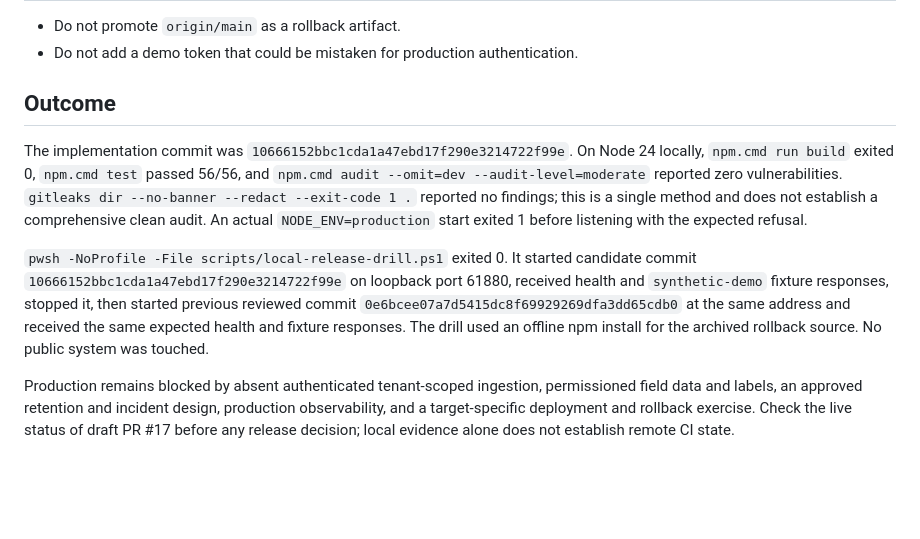
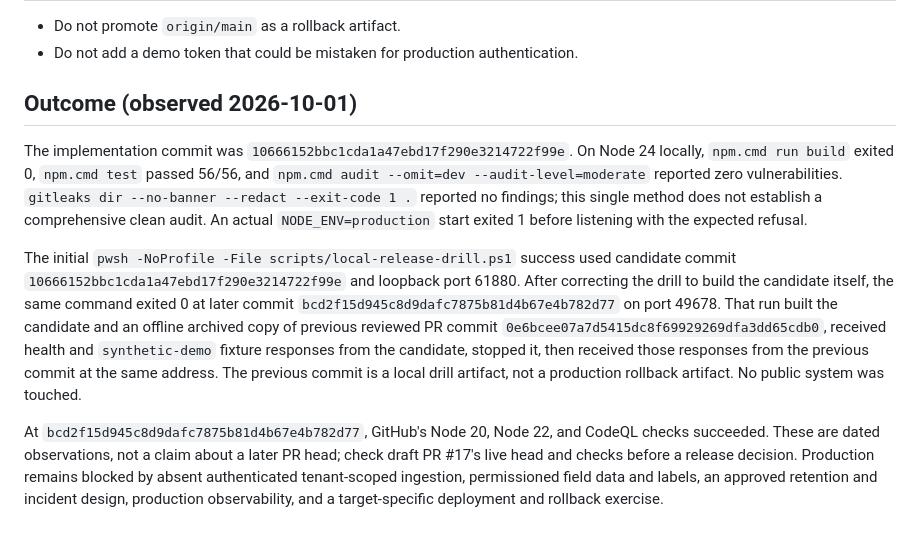
Before and after one commit to mizcausevic-dev/shadow-ai-detector, a Markdown page: docs/LOCAL_RELEASE_PLAN.md, the part around the change. GitHub-like rendering; blank space fills up the shorter version.

Commit message:
Date and distinguish local release drill evidence

```diff
--- a/docs/LOCAL_RELEASE_PLAN.md
+++ b/docs/LOCAL_RELEASE_PLAN.md
@@ -60,10 +60,10 @@ The supported target is a direct local loopback process only. `npm.cmd start` se
 - Do not promote `origin/main` as a rollback artifact.
 - Do not add a demo token that could be mistaken for production authentication.
 
-## Outcome
+## Outcome (observed 2026-10-01)
 
-The implementation commit was `10666152bbc1cda1a47ebd17f290e3214722f99e`. On Node 24 locally, `npm.cmd run build` exited 0, `npm.cmd test` passed 56/56, and `npm.cmd audit --omit=dev --audit-level=moderate` reported zero vulnerabilities. `gitleaks dir --no-banner --redact --exit-code 1 .` reported no findings; this is a single method and does not establish a comprehensive clean audit. An actual `NODE_ENV=production` start exited 1 before listening with the expected refusal.
+The implementation commit was `10666152bbc1cda1a47ebd17f290e3214722f99e`. On Node 24 locally, `npm.cmd run build` exited 0, `npm.cmd test` passed 56/56, and `npm.cmd audit --omit=dev --audit-level=moderate` reported zero vulnerabilities. `gitleaks dir --no-banner --redact --exit-code 1 .` reported no findings; this single method does not establish a comprehensive clean audit. An actual `NODE_ENV=production` start exited 1 before listening with the expected refusal.
 
-`pwsh -NoProfile -File scripts/local-release-drill.ps1` exited 0. It started candidate commit `10666152bbc1cda1a47ebd17f290e3214722f99e` on loopback port 61880, received health and `synthetic-demo` fixture responses, stopped it, then started previous reviewed commit `0e6bcee07a7d5415dc8f69929269dfa3dd65cdb0` at the same address and received the same expected health and fixture responses. The drill used an offline npm install for the archived rollback source. No public system was touched.
+The initial `pwsh -NoProfile -File scripts/local-release-drill.ps1` success used candidate commit `10666152bbc1cda1a47ebd17f290e3214722f99e` and loopback port 61880. After correcting the drill to build the candidate itself, the same command exited 0 at later commit `bcd2f15d945c8d9dafc7875b81d4b67e4b782d77` on port 49678. That run built the candidate and an offline archived copy of previous reviewed PR commit `0e6bcee07a7d5415dc8f69929269dfa3dd65cdb0`, received health and `synthetic-demo` fixture responses from the candidate, stopped it, then received those responses from the previous commit at the same address. The previous commit is a local drill artifact, not a production rollback artifact. No public system was touched.
 
-Production remains blocked by absent authenticated tenant-scoped ingestion, permissioned field data and labels, an approved retention and incident design, production observability, and a target-specific deployment and rollback exercise. Check the live status of draft PR #17 before any release decision; local evidence alone does not establish remote CI state.
+At `bcd2f15d945c8d9dafc7875b81d4b67e4b782d77`, GitHub's Node 20, Node 22, and CodeQL checks succeeded. These are dated observations, not a claim about a later PR head; check draft PR #17's live head and checks before a release decision. Production remains blocked by absent authenticated tenant-scoped ingestion, permissioned field data and labels, an approved retention and incident design, production observability, and a target-specific deployment and rollback exercise.
```
